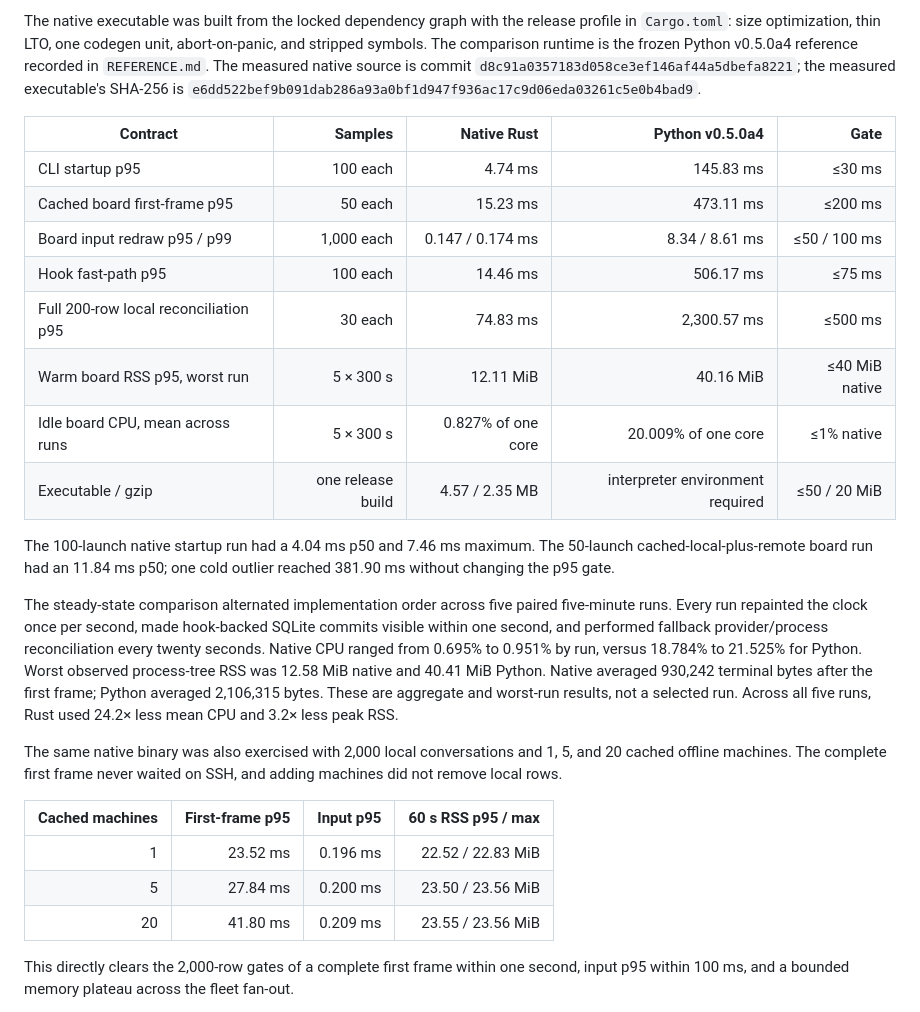
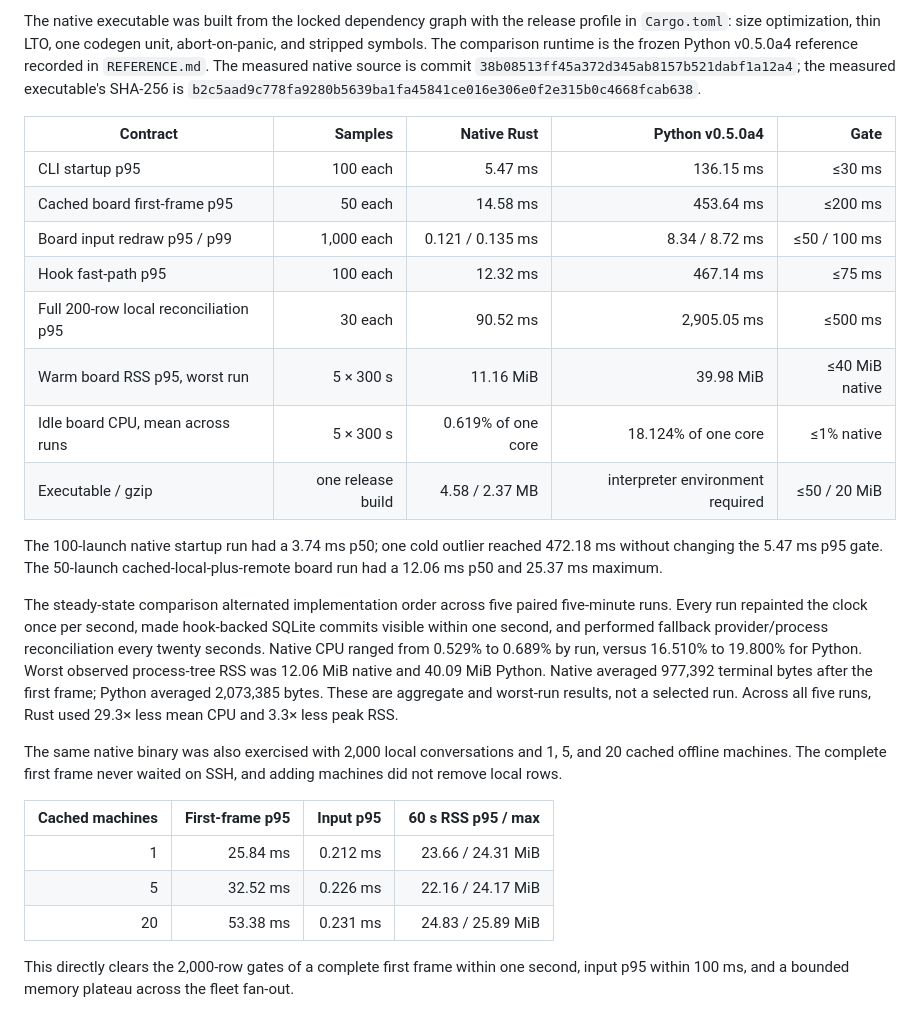
Before and after one commit to ayushjainr/pikamux, a Markdown page: docs/PERFORMANCE.md, the part around the change. Rendered like a GitHub page.

Commit message:
docs: freeze final native evidence

```diff
--- a/docs/PERFORMANCE.md
+++ b/docs/PERFORMANCE.md
@@ -12,33 +12,33 @@ The native executable was built from the locked dependency graph with the
 release profile in `Cargo.toml`: size optimization, thin LTO, one codegen unit,
 abort-on-panic, and stripped symbols. The comparison runtime is the frozen
 Python v0.5.0a4 reference recorded in `REFERENCE.md`. The measured native source
-is commit `d8c91a0357183d058ce3ef146af44a5dbefa8221`; the measured executable's
-SHA-256 is `e6dd522bef9b091dab286a93a0bf1d947f936ac17c9d06eda03261c5e0b4bad9`.
+is commit `38b08513ff45a372d345ab8157b521dabf1a12a4`; the measured executable's
+SHA-256 is `b2c5aad9c778fa9280b5639ba1fa45841ce016e306e0f2e315b0c4668fcab638`.
 
 | Contract | Samples | Native Rust | Python v0.5.0a4 | Gate |
 | --- | ---: | ---: | ---: | ---: |
-| CLI startup p95 | 100 each | 4.74 ms | 145.83 ms | ≤30 ms |
-| Cached board first-frame p95 | 50 each | 15.23 ms | 473.11 ms | ≤200 ms |
-| Board input redraw p95 / p99 | 1,000 each | 0.147 / 0.174 ms | 8.34 / 8.61 ms | ≤50 / 100 ms |
-| Hook fast-path p95 | 100 each | 14.46 ms | 506.17 ms | ≤75 ms |
-| Full 200-row local reconciliation p95 | 30 each | 74.83 ms | 2,300.57 ms | ≤500 ms |
-| Warm board RSS p95, worst run | 5 × 300 s | 12.11 MiB | 40.16 MiB | ≤40 MiB native |
-| Idle board CPU, mean across runs | 5 × 300 s | 0.827% of one core | 20.009% of one core | ≤1% native |
-| Executable / gzip | one release build | 4.57 / 2.35 MB | interpreter environment required | ≤50 / 20 MiB |
+| CLI startup p95 | 100 each | 5.47 ms | 136.15 ms | ≤30 ms |
+| Cached board first-frame p95 | 50 each | 14.58 ms | 453.64 ms | ≤200 ms |
+| Board input redraw p95 / p99 | 1,000 each | 0.121 / 0.135 ms | 8.34 / 8.72 ms | ≤50 / 100 ms |
+| Hook fast-path p95 | 100 each | 12.32 ms | 467.14 ms | ≤75 ms |
+| Full 200-row local reconciliation p95 | 30 each | 90.52 ms | 2,905.05 ms | ≤500 ms |
+| Warm board RSS p95, worst run | 5 × 300 s | 11.16 MiB | 39.98 MiB | ≤40 MiB native |
+| Idle board CPU, mean across runs | 5 × 300 s | 0.619% of one core | 18.124% of one core | ≤1% native |
+| Executable / gzip | one release build | 4.58 / 2.37 MB | interpreter environment required | ≤50 / 20 MiB |
 
-The 100-launch native startup run had a 4.04 ms p50 and 7.46 ms maximum. The
-50-launch cached-local-plus-remote board run had an 11.84 ms p50; one cold
-outlier reached 381.90 ms without changing the p95 gate.
+The 100-launch native startup run had a 3.74 ms p50; one cold outlier reached
+472.18 ms without changing the 5.47 ms p95 gate. The 50-launch
+cached-local-plus-remote board run had a 12.06 ms p50 and 25.37 ms maximum.
 
 The steady-state comparison alternated implementation order across five paired
 five-minute runs. Every run repainted the clock once per second, made
 hook-backed SQLite commits visible within one second, and performed fallback
 provider/process reconciliation every twenty seconds. Native CPU ranged from
-0.695% to 0.951% by run, versus 18.784% to 21.525% for Python. Worst observed
-process-tree RSS was 12.58 MiB native and 40.41 MiB Python. Native averaged
-930,242 terminal bytes after the first frame; Python averaged 2,106,315 bytes.
+0.529% to 0.689% by run, versus 16.510% to 19.800% for Python. Worst observed
+process-tree RSS was 12.06 MiB native and 40.09 MiB Python. Native averaged
+977,392 terminal bytes after the first frame; Python averaged 2,073,385 bytes.
 These are aggregate and worst-run results, not a selected run.
-Across all five runs, Rust used 24.2× less mean CPU and 3.2× less peak RSS.
+Across all five runs, Rust used 29.3× less mean CPU and 3.3× less peak RSS.
 
 The same native binary was also exercised with 2,000 local conversations and
 1, 5, and 20 cached offline machines. The complete first frame never waited on
@@ -46,9 +46,9 @@ SSH, and adding machines did not remove local rows.
 
 | Cached machines | First-frame p95 | Input p95 | 60 s RSS p95 / max |
 | ---: | ---: | ---: | ---: |
-| 1 | 23.52 ms | 0.196 ms | 22.52 / 22.83 MiB |
-| 5 | 27.84 ms | 0.200 ms | 23.50 / 23.56 MiB |
-| 20 | 41.80 ms | 0.209 ms | 23.55 / 23.56 MiB |
+| 1 | 25.84 ms | 0.212 ms | 23.66 / 24.31 MiB |
+| 5 | 32.52 ms | 0.226 ms | 22.16 / 24.17 MiB |
+| 20 | 53.38 ms | 0.231 ms | 24.83 / 25.89 MiB |
 
 This directly clears the 2,000-row gates of a complete first frame within one
 second, input p95 within 100 ms, and a bounded memory plateau across the fleet
```
Also changed, not shown: README.md (+8 -8 lines).
